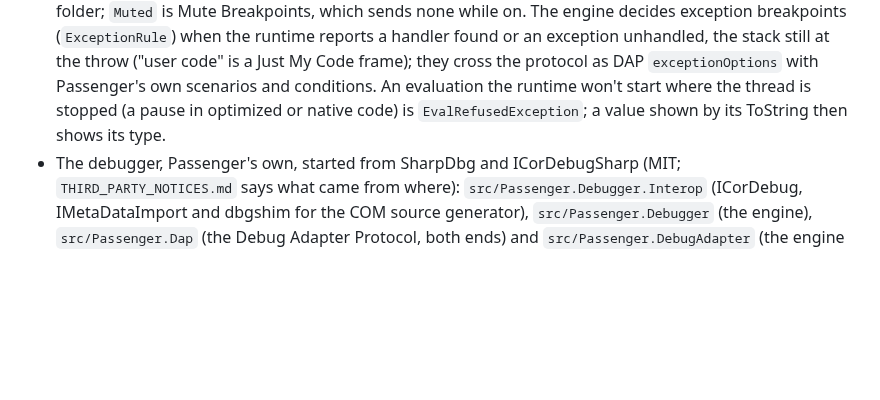
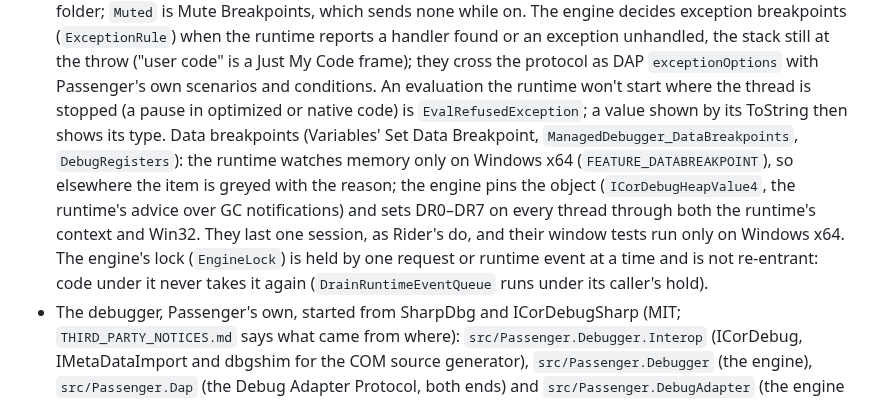
Before and after one commit to ChaseDRedmon/passenger, a Markdown page: CLAUDE.md, the part around the change. GitHub-like rendering; blank space fills up the shorter version.

Commit message:
CLAUDE.md names data breakpoints and the debug engine's lock
Part of #19.

Co-Authored-By: Claude Opus 5.5 (1M context) <noreply@anthropic.com>
Claude-Session: https://claude.ai/code/session_01EzksaMRqn5adencyLfRCXS

```diff
--- a/CLAUDE.md
+++ b/CLAUDE.md
@@ -362,7 +362,13 @@ window or takes the focus; it shows everything but the system's own window chrom
   when the runtime reports a handler found or an exception unhandled, the stack still at the throw ("user code" is a
   Just My Code frame); they cross the protocol as DAP `exceptionOptions` with Passenger's own scenarios and conditions.
   An evaluation the runtime won't start where the thread is stopped (a pause in optimized or native code) is
-  `EvalRefusedException`; a value shown by its ToString then shows its type.
+  `EvalRefusedException`; a value shown by its ToString then shows its type. Data breakpoints (Variables' Set Data
+  Breakpoint, `ManagedDebugger_DataBreakpoints`, `DebugRegisters`): the runtime watches memory only on Windows x64
+  (`FEATURE_DATABREAKPOINT`), so elsewhere the item is greyed with the reason; the engine pins the object
+  (`ICorDebugHeapValue4`, the runtime's advice over GC notifications) and sets DR0–DR7 on every thread through both the
+  runtime's context and Win32. They last one session, as Rider's do, and their window tests run only on Windows x64.
+  The engine's lock (`EngineLock`) is held by one request or runtime event at a time and is not re-entrant: code under
+  it never takes it again (`DrainRuntimeEventQueue` runs under its caller's hold).
 - The debugger, Passenger's own, started from SharpDbg and ICorDebugSharp (MIT; `THIRD_PARTY_NOTICES.md` says what came from where):
   `src/Passenger.Debugger.Interop` (ICorDebug, IMetaDataImport and dbgshim for the COM source generator),
   `src/Passenger.Debugger` (the engine), `src/Passenger.Dap` (the Debug Adapter Protocol, both ends) and
```
